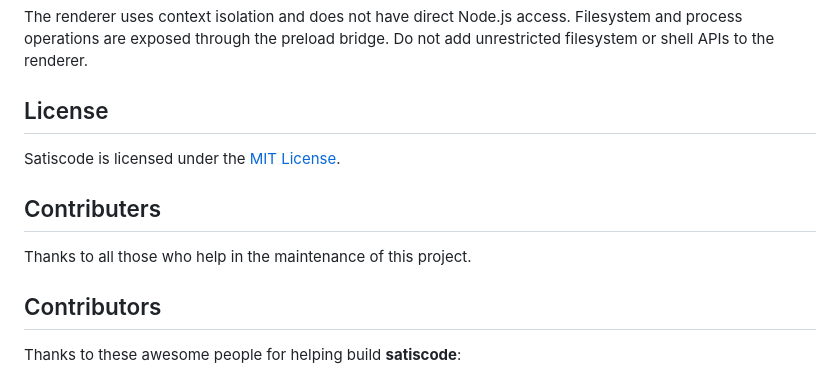
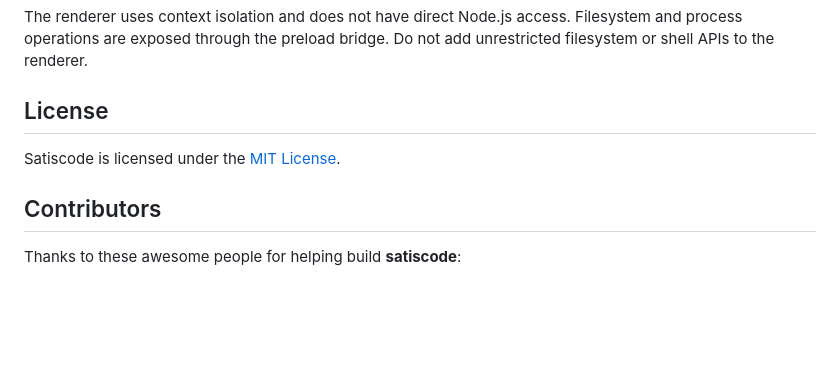
Before and after one commit to gtref/satiscode, a Markdown page: README.md, the part around one of its changes. Drawn GitHub-style; blank space fills up the shorter version.

```diff
--- a/README.md
+++ b/README.md
@@ -60,9 +60,6 @@ The renderer uses context isolation and does not have direct Node.js access. Fil
 
 Satiscode is licensed under the [MIT License](LICENSE).
 
-## Contributers
-Thanks to all those who help in the maintenance of this project.
-
 ## Contributors
 
 Thanks to these awesome people for helping build **satiscode**:
```
Also changed, not shown: other parts of README.md (+3 -3 lines).
